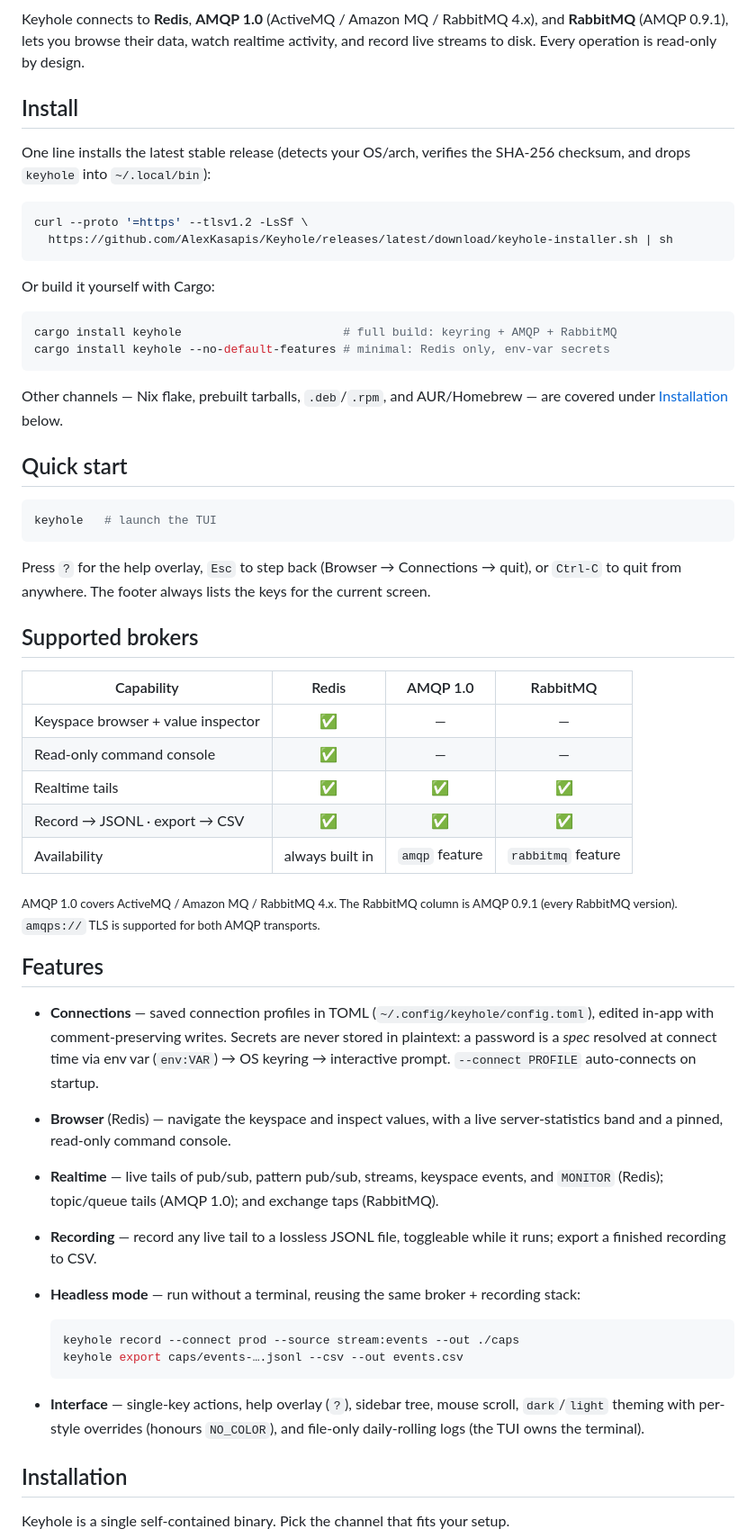
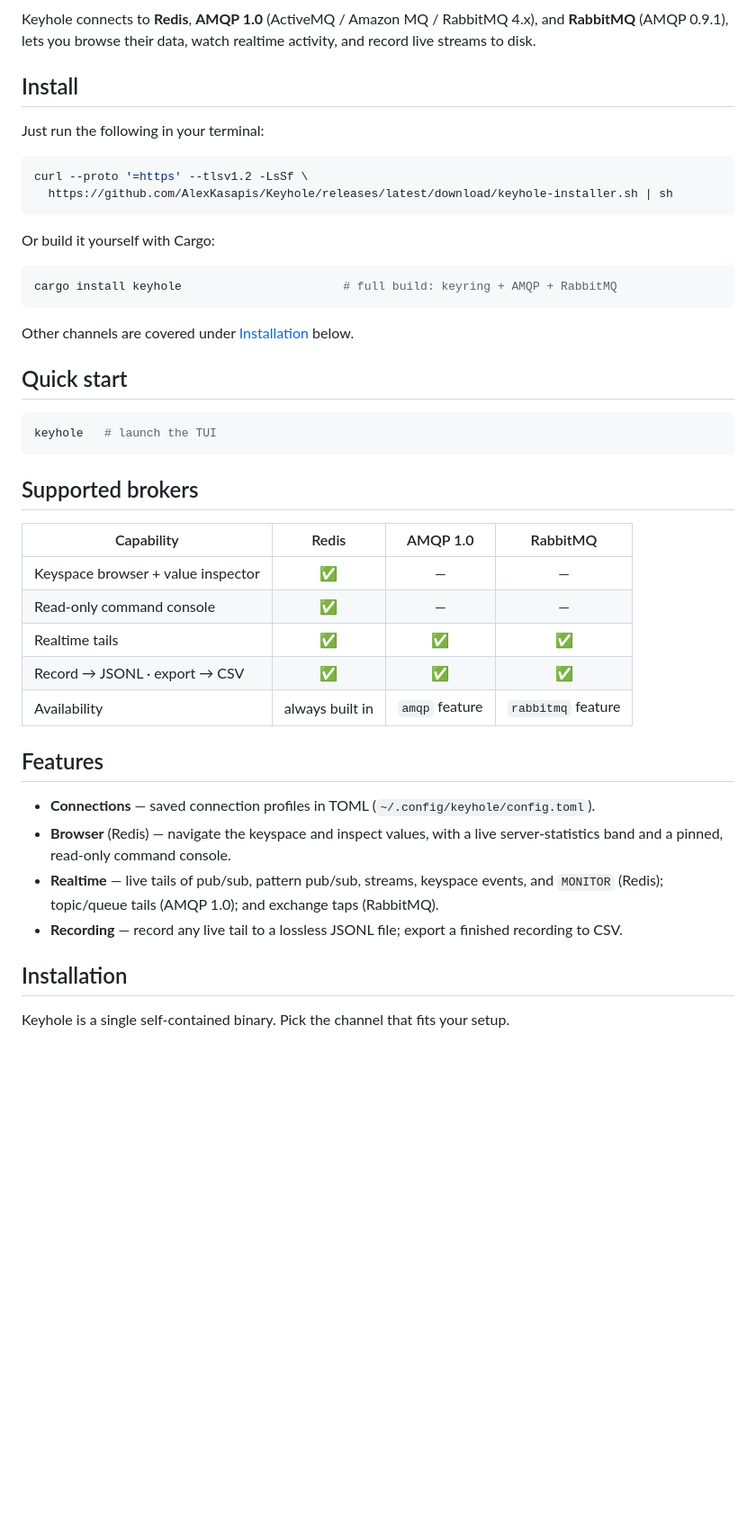
Before and after one commit to AlexKasapis/Keyhole, a Markdown page: README.md, the part around one of its changes. Shown at 90% size. Rendered like a GitHub page; blank space fills up the shorter version.

````diff
--- a/README.md
+++ b/README.md
@@ -18,13 +18,11 @@ Redis · AMQP 1.0 · RabbitMQ — one self-contained binary, fully read-only by
 
 Keyhole connects to **Redis**, **AMQP 1.0** (ActiveMQ / Amazon MQ / RabbitMQ 4.x),
 and **RabbitMQ** (AMQP 0.9.1), lets you browse their data, watch realtime
-activity, and record live streams to disk. Every operation is read-only by
-design.
+activity, and record live streams to disk.
 
 ## Install
 
-One line installs the latest stable release (detects your OS/arch, verifies the
-SHA-256 checksum, and drops `keyhole` into `~/.local/bin`):
+Just run the following in your terminal:
 
 ```sh
 curl --proto '=https' --tlsv1.2 -LsSf \
@@ -35,21 +33,15 @@ Or build it yourself with Cargo:
 
 ```sh
 cargo install keyhole                       # full build: keyring + AMQP + RabbitMQ
-cargo install keyhole --no-default-features # minimal: Redis only, env-var secrets
 ```
 
-Other channels — Nix flake, prebuilt tarballs, `.deb`/`.rpm`, and AUR/Homebrew —
-are covered under [Installation](#installation) below.
+Other channels are covered under [Installation](#installation) below.
 
 ## Quick start
 
 ```sh
 keyhole   # launch the TUI
 ```
-
-Press `?` for the help overlay, `Esc` to step back (Browser → Connections →
-quit), or `Ctrl-C` to quit from anywhere. The footer always lists the keys for
-the current screen.
 
 ## Supported brokers
 
@@ -61,33 +53,12 @@ the current screen.
 | Record → JSONL · export → CSV       | ✅           | ✅                | ✅                    |
 | Availability                        | always built in | `amqp` feature | `rabbitmq` feature |
 
-<sub>AMQP 1.0 covers ActiveMQ / Amazon MQ / RabbitMQ 4.x. The RabbitMQ column is AMQP 0.9.1 (every RabbitMQ version). `amqps://` TLS is supported for both AMQP transports.</sub>
-
 ## Features
 
-- **Connections** — saved connection profiles in TOML
-  (`~/.config/keyhole/config.toml`), edited in-app with comment-preserving
-  writes. Secrets are never stored in plaintext: a password is a *spec* resolved
-  at connect time via env var (`env:VAR`) → OS keyring → interactive prompt.
-  `--connect PROFILE` auto-connects on startup.
-- **Browser** (Redis) — navigate the keyspace and inspect values, with a live
-  server-statistics band and a pinned, read-only command console.
-- **Realtime** — live tails of pub/sub, pattern pub/sub, streams, keyspace
-  events, and `MONITOR` (Redis); topic/queue tails (AMQP 1.0); and exchange taps
-  (RabbitMQ).
-- **Recording** — record any live tail to a lossless JSONL file, toggleable
-  while it runs; export a finished recording to CSV.
-- **Headless mode** — run without a terminal, reusing the same broker +
-  recording stack:
-
-  ```sh
-  keyhole record --connect prod --source stream:events --out ./caps
-  keyhole export caps/events-….jsonl --csv --out events.csv
-  ```
-
-- **Interface** — single-key actions, help overlay (`?`), sidebar tree, mouse
-  scroll, `dark`/`light` theming with per-style overrides (honours `NO_COLOR`),
-  and file-only daily-rolling logs (the TUI owns the terminal).
+- **Connections** — saved connection profiles in TOML (`~/.config/keyhole/config.toml`).
+- **Browser** (Redis) — navigate the keyspace and inspect values, with a live server-statistics band and a pinned, read-only command console.
+- **Realtime** — live tails of pub/sub, pattern pub/sub, streams, keyspace events, and `MONITOR` (Redis); topic/queue tails (AMQP 1.0); and exchange taps (RabbitMQ).
+- **Recording** — record any live tail to a lossless JSONL file; export a finished recording to CSV.
 
 ## Installation
 
````
Also changed, not shown: other parts of README.md (+2 -2 lines).
